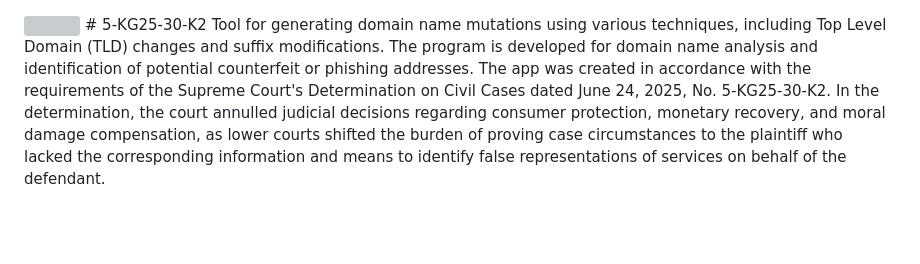
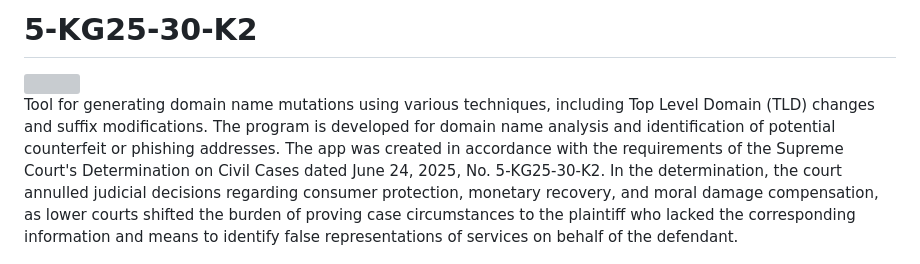
Before and after one commit to IvanGlinkin/5-KG25-30-K2, a Markdown page: README.md, the part around the change. Drawn GitHub-style; blank space fills up the shorter version; grey boxes are pictures that could not be loaded.

```diff
--- a/README.md
+++ b/README.md
@@ -1,5 +1,7 @@
+# 5-KG25-30-K2
+
 <img src="https://raw.githubusercontent.com/IvanGlinkin/media_support/refs/heads/main/5-KG25-30-K2.png">
-# 5-KG25-30-K2
+
 Tool for generating domain name mutations using various techniques, including Top Level Domain (TLD) changes and suffix modifications. The program is developed for domain name analysis and identification of potential counterfeit or phishing addresses. The app was created in accordance with the requirements of the Supreme Court's Determination on Civil Cases dated June 24, 2025, No. 5-KG25-30-K2. In the determination, the court annulled judicial decisions regarding consumer protection, monetary recovery, and moral damage compensation, as lower courts shifted the burden of proving case circumstances to the plaintiff who lacked the corresponding information and means to identify false representations of services on behalf of the defendant.
 
 ---
```
